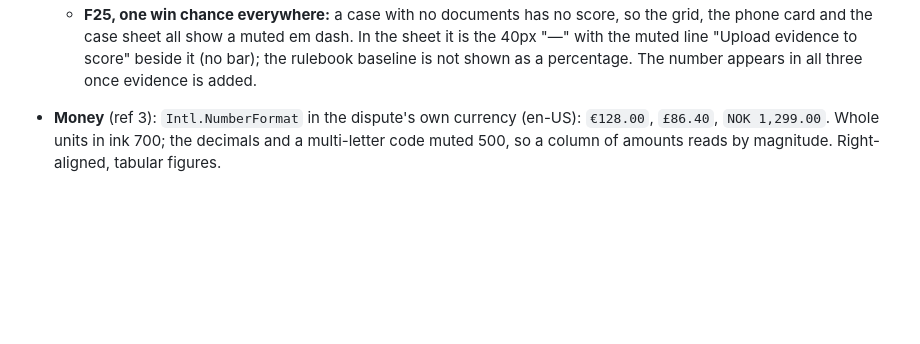
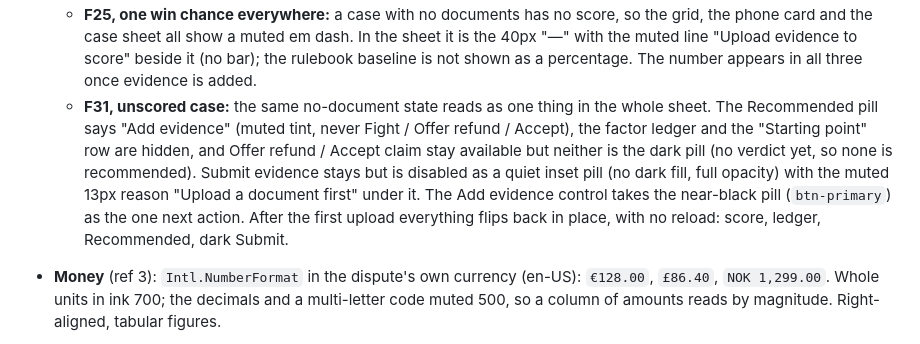
Before and after one commit to chrisbuildsonline/disputeshield-ai, a Markdown page: design/DESIGN.md, the part around the change. GitHub-like rendering; blank space fills up the shorter version.

Commit message:
design: unscored case rule

```diff
--- a/design/DESIGN.md
+++ b/design/DESIGN.md
@@ -75,6 +75,13 @@ DOM. Success hides after 10s; errors stay until dismissed. A Dismiss button clos
     card and the case sheet all show a muted em dash. In the sheet it is the 40px "—" with the muted
     line "Upload evidence to score" beside it (no bar); the rulebook baseline is not shown as a
     percentage. The number appears in all three once evidence is added.
+  - **F31, unscored case:** the same no-document state reads as one thing in the whole sheet. The
+    Recommended pill says "Add evidence" (muted tint, never Fight / Offer refund / Accept), the factor
+    ledger and the "Starting point" row are hidden, and Offer refund / Accept claim stay available but
+    neither is the dark pill (no verdict yet, so none is recommended). Submit evidence stays but is disabled as a quiet inset pill (no dark fill, full opacity)
+    with the muted 13px reason "Upload a document first" under it. The Add evidence control takes the
+    near-black pill (`btn-primary`) as the one next action. After the first upload everything flips back
+    in place, with no reload: score, ledger, Recommended, dark Submit.
 - **Money** (ref 3): `Intl.NumberFormat` in the dispute's own currency (en-US): `€128.00`,
   `£86.40`, `NOK 1,299.00`. Whole units in ink 700; the decimals and a multi-letter code muted 500,
   so a column of amounts reads by magnitude. Right-aligned, tabular figures.
```
